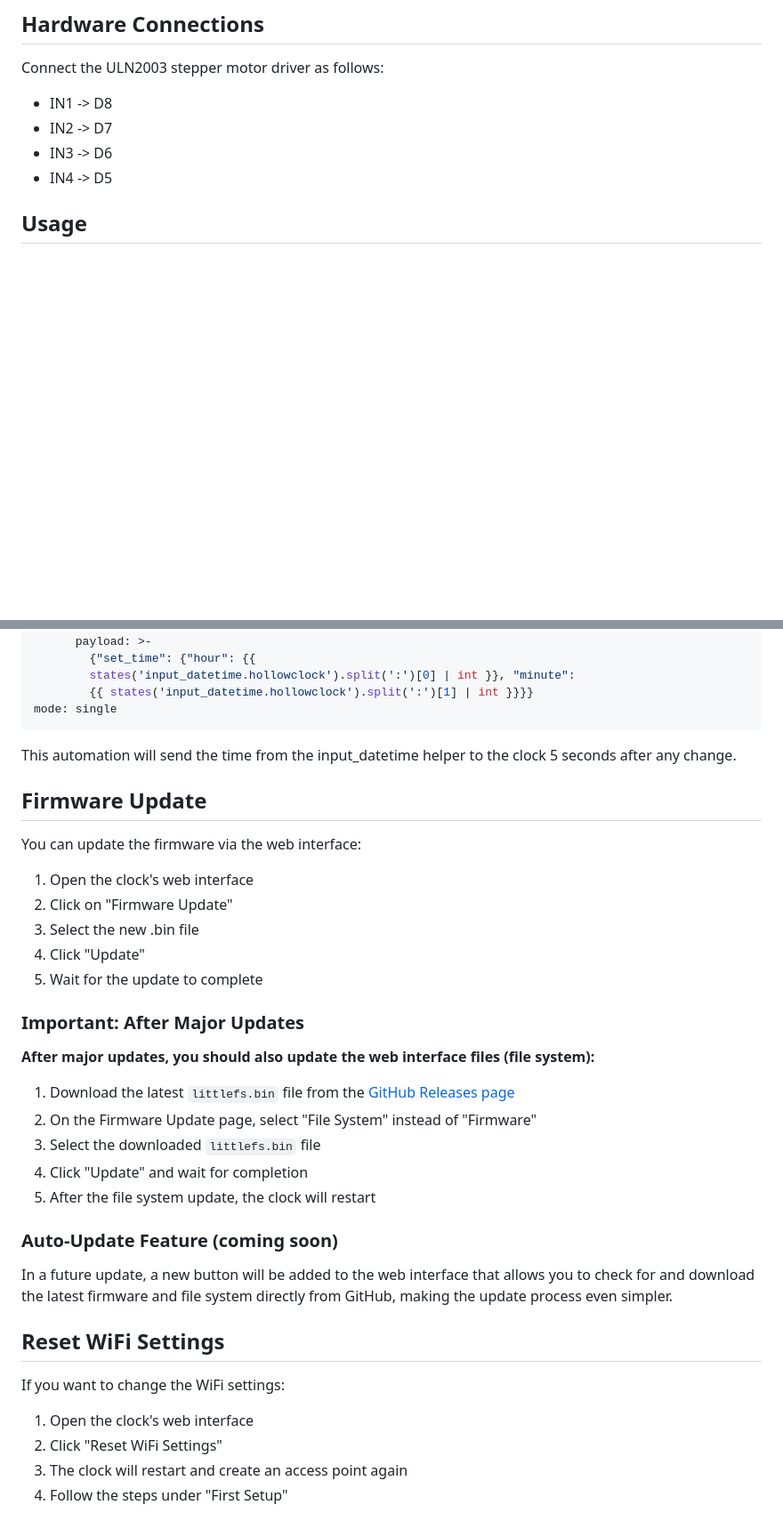
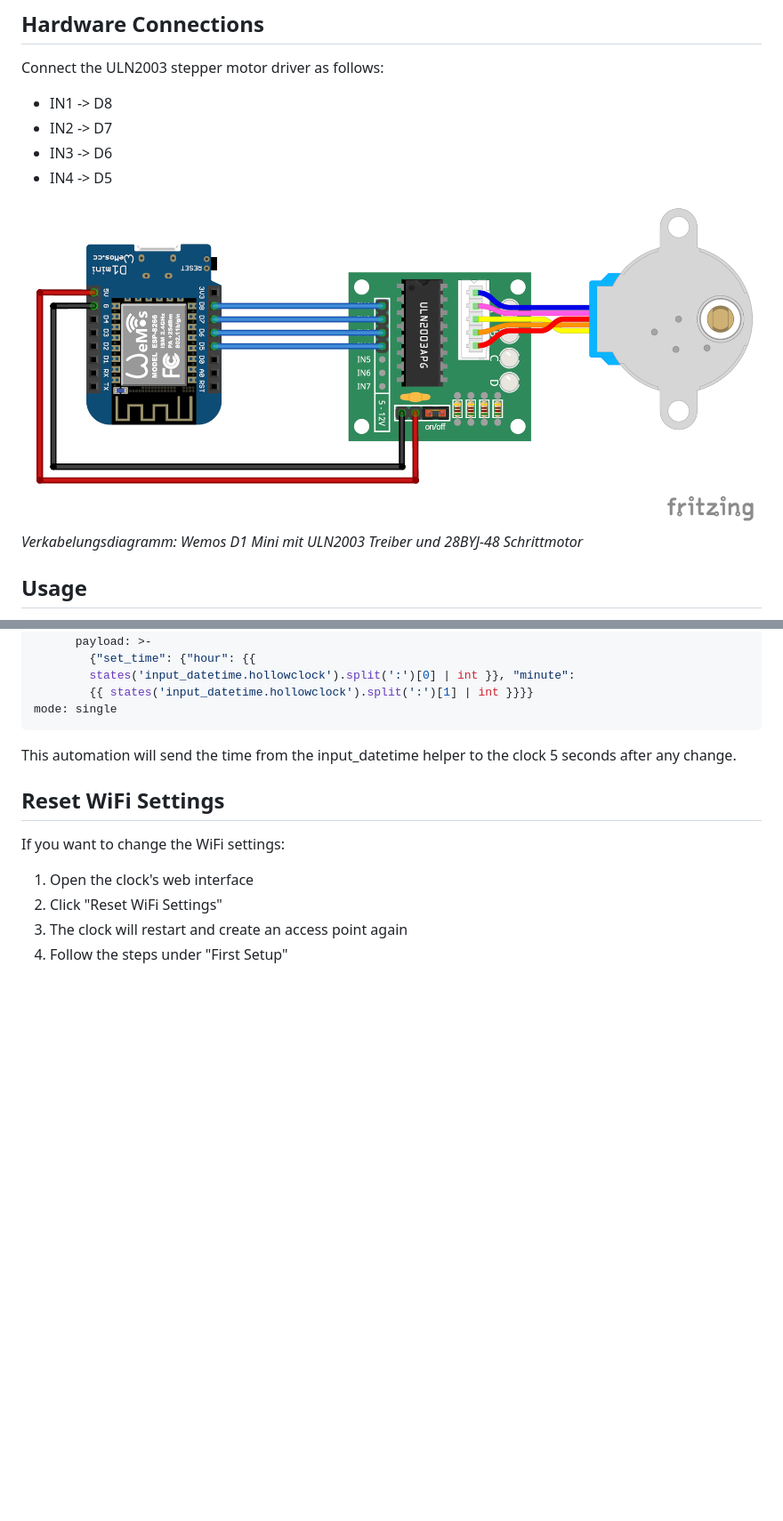
Before and after one commit to sogidaned/Hollowclock, a Markdown page: README.md, 2 parts joined by grey strips. Shown: that part at 89% size. Rendered like a GitHub page; pictures changed too: docs/wiring_diagram.png (added); blank space fills up the shorter version.

```diff
--- a/README.md
+++ b/README.md
@@ -31,6 +31,9 @@ Connect the ULN2003 stepper motor driver as follows:
 - IN2 -> D7
 - IN3 -> D6
 - IN4 -> D5
+
+![Wiring Diagram for Hollowclock](https://raw.githubusercontent.com/sogidaned/Hollowclock/main/docs/wiring_diagram.png)
+*Verkabelungsdiagramm: Wemos D1 Mini mit ULN2003 Treiber und 28BYJ-48 Schrittmotor*
 
 ## Usage
 
@@ -111,30 +114,6 @@ mode: single
 
 This automation will send the time from the input_datetime helper to the clock 5 seconds after any change.
 
-## Firmware Update
-
-You can update the firmware via the web interface:
-
-1. Open the clock's web interface
-2. Click on "Firmware Update"
-3. Select the new .bin file
-4. Click "Update"
-5. Wait for the update to complete
-
-### Important: After Major Updates
-
-**After major updates, you should also update the web interface files (file system):**
-
-1. Download the latest `littlefs.bin` file from the [GitHub Releases page](https://github.com/sogidaned/hollowclock/releases)
-2. On the Firmware Update page, select "File System" instead of "Firmware"
-3. Select the downloaded `littlefs.bin` file
-4. Click "Update" and wait for completion
-5. After the file system update, the clock will restart
-
-### Auto-Update Feature (coming soon)
-
-In a future update, a new button will be added to the web interface that allows you to check for and download the latest firmware and file system directly from GitHub, making the update process even simpler.
-
 ## Reset WiFi Settings
 
 If you want to change the WiFi settings:
```
Also changed, not shown: 11 other files.
